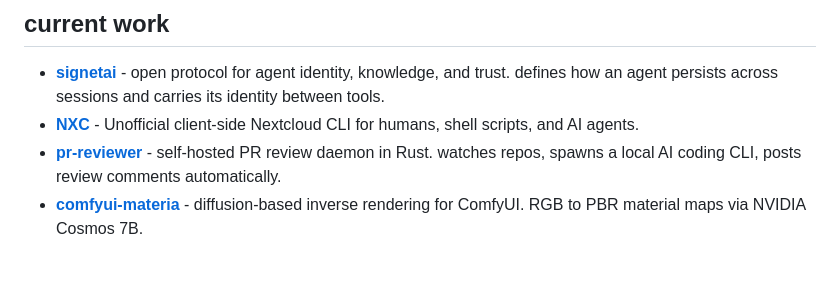
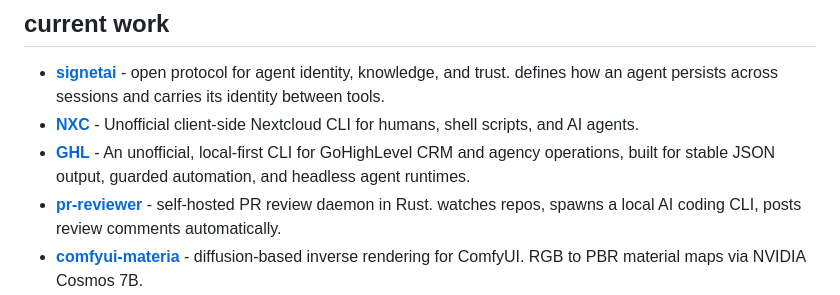
Before and after one commit to NicholaiVogel/NicholaiVogel, a Markdown page: README.md, the part around the change. GitHub-like rendering; blank space fills up the shorter version.

Commit message:
Add GHL project to README
Added GHL project to the current work section.

```diff
--- a/README.md
+++ b/README.md
@@ -15,6 +15,7 @@
 
 - **[signetai](https://github.com/Signet-AI/signetai)** - open protocol for agent identity, knowledge, and trust. defines how an agent persists across sessions and carries its identity between tools.
 - **[NXC](https://github.com/NicholaiVogel/Nextcloud-CLI)** - Unofficial client-side Nextcloud CLI for humans, shell scripts, and AI agents.
+- **[GHL](https://github.com/NicholaiVogel/GoHighLevel-CLI)** - An unofficial, local-first CLI for GoHighLevel CRM and agency operations, built for stable JSON output, guarded automation, and headless agent runtimes.
 - **[pr-reviewer](https://github.com/NicholaiVogel/pr-reviewer)** - self-hosted PR review daemon in Rust. watches repos, spawns a local AI coding CLI, posts review comments automatically.
 - **[comfyui-materia](https://github.com/NicholaiVogel/comfyui-materia)** - diffusion-based inverse rendering for ComfyUI. RGB to PBR material maps via NVIDIA Cosmos 7B.
 - **[nicholai.work](https://nicholai.work)** - personal site
```
